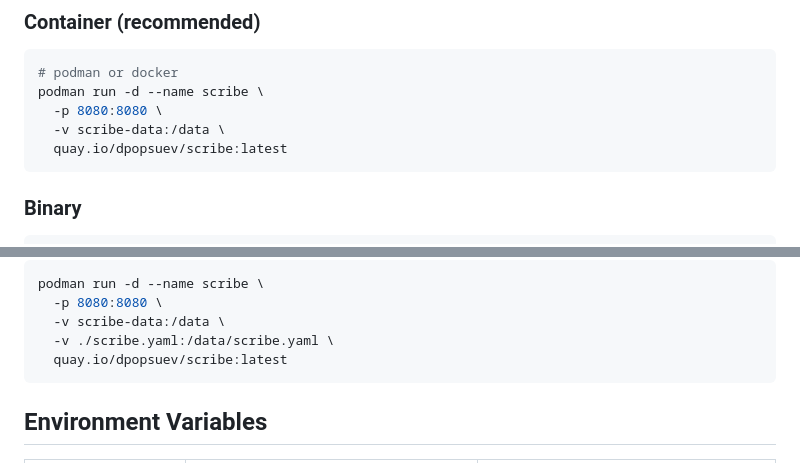
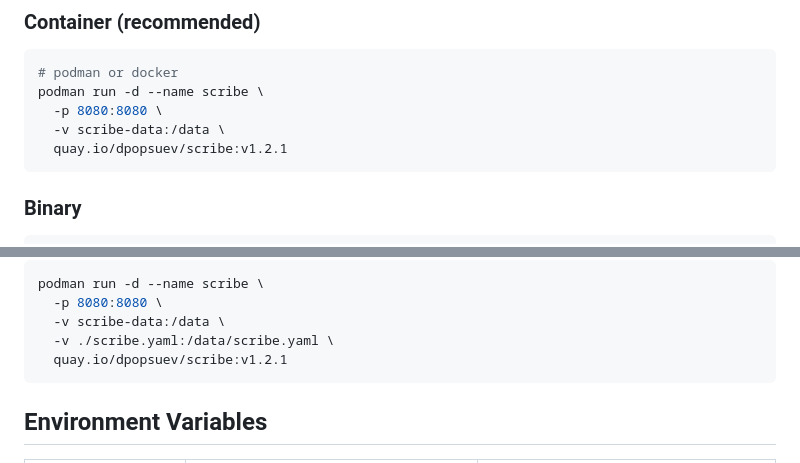
Before and after one commit to dpopsuev/scribe, a Markdown page: README.md, 2 parts joined by grey strips. GitHub-like rendering.

Commit message:
docs: pin README image to v1.2.1 (make release will update automatically

````diff
--- a/README.md
+++ b/README.md
@@ -15,7 +15,7 @@ Work graph for AI agents. Scribe is a structured artifact store with native DAG
 podman run -d --name scribe \
   -p 8080:8080 \
   -v scribe-data:/data \
-  quay.io/dpopsuev/scribe:latest
+  quay.io/dpopsuev/scribe:v1.2.1
 ```
 
 ### Binary
@@ -387,7 +387,7 @@ podman run -d --name scribe \
   -p 8080:8080 \
   -v scribe-data:/data \
   -v ./scribe.yaml:/data/scribe.yaml \
-  quay.io/dpopsuev/scribe:latest
+  quay.io/dpopsuev/scribe:v1.2.1
 ```
 
 ## Environment Variables
````
